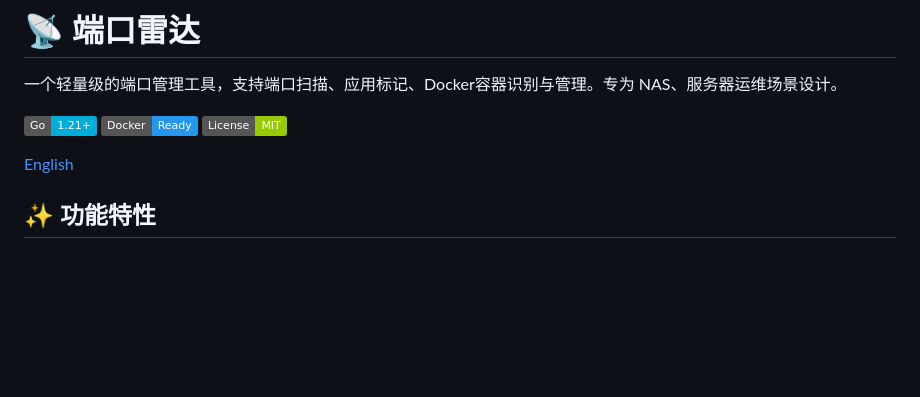
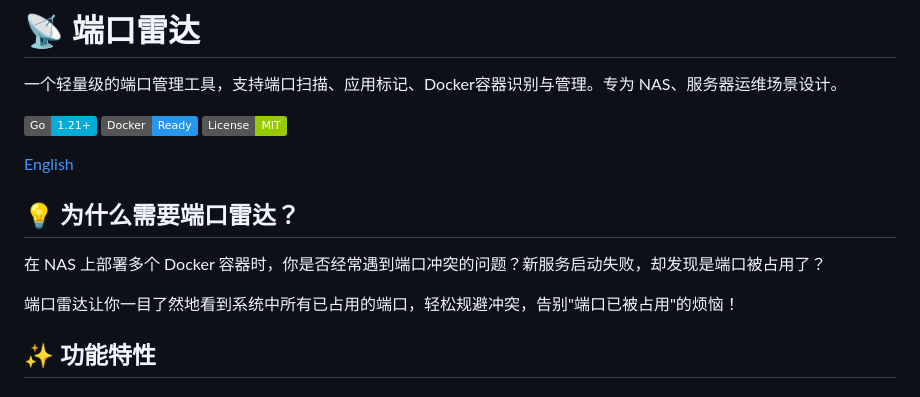
Before and after one commit to sanliang125/port-radar, a Markdown page: README_CN.md, the part around the change. Drawn GitHub-style; badges without logos; blank space fills up the shorter version.

```diff
--- a/README_CN.md
+++ b/README_CN.md
@@ -7,6 +7,12 @@
 ![License](https://img.shields.io/badge/License-MIT-green?style=flat)
 
 [English](README.md)
+
+## 💡 为什么需要端口雷达？
+
+在 NAS 上部署多个 Docker 容器时，你是否经常遇到端口冲突的问题？新服务启动失败，却发现是端口被占用了？
+
+端口雷达让你一目了然地看到系统中所有已占用的端口，轻松规避冲突，告别"端口已被占用"的烦恼！
 
 ## ✨ 功能特性
 
```
Also changed, not shown: README.md (+6 -0 lines).
